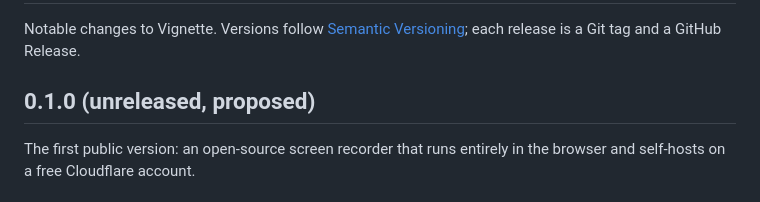
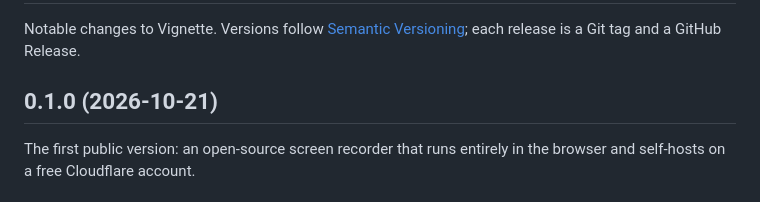
Before and after one commit to heydavidf/vignette, a Markdown page: CHANGELOG.md, the part around the change. Rendered like a GitHub page.

Commit message:
Release 0.1.0

```diff
--- a/CHANGELOG.md
+++ b/CHANGELOG.md
@@ -2,7 +2,7 @@
 
 Notable changes to Vignette. Versions follow [Semantic Versioning](https://semver.org/); each release is a Git tag and a GitHub Release.
 
-## 0.1.0 (unreleased, proposed)
+## 0.1.0 (2026-10-21)
 
 The first public version: an open-source screen recorder that runs entirely in the browser and self-hosts on a free Cloudflare account.
 
```
